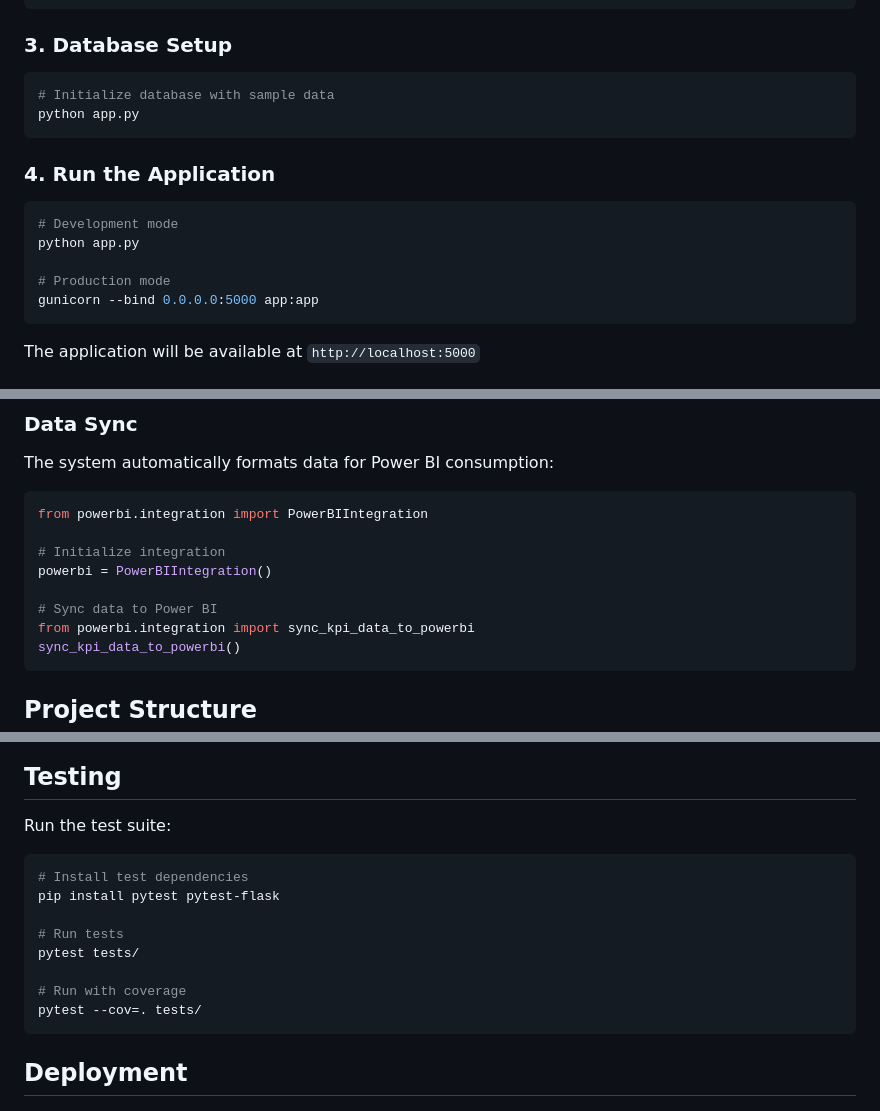
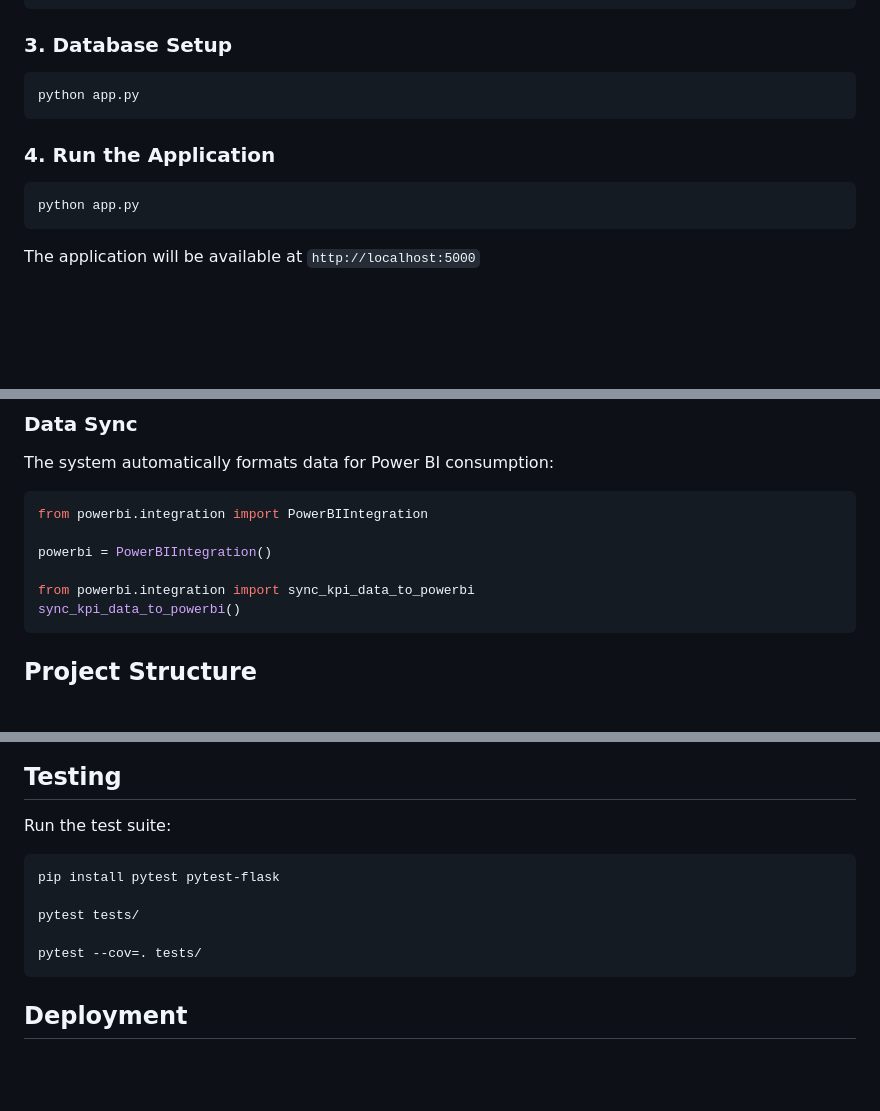
Before and after one commit to Mayur047/Enterprise-KPI-Monitoring-System, a Markdown page: README.md, 3 parts joined by grey strips. GitHub-like rendering; blank space fills up the shorter version.

````diff
--- a/README.md
+++ b/README.md
@@ -56,18 +56,13 @@ POWERBI_WORKSPACE_ID=your-workspace-id
 ### 3. Database Setup
 
 ```bash
-# Initialize database with sample data
 python app.py
 ```
 
 ### 4. Run the Application
 
 ```bash
-# Development mode
 python app.py
-
-# Production mode
-gunicorn --bind 0.0.0.0:5000 app:app
 ```
 
 The application will be available at `http://localhost:5000`
@@ -149,10 +144,8 @@ The system automatically formats data for Power BI consumption:
 ```python
 from powerbi.integration import PowerBIIntegration
 
-# Initialize integration
 powerbi = PowerBIIntegration()
 
-# Sync data to Power BI
 from powerbi.integration import sync_kpi_data_to_powerbi
 sync_kpi_data_to_powerbi()
 ```
@@ -222,13 +215,10 @@ enterprise-kpi-system/
 Run the test suite:
 
 ```bash
-# Install test dependencies
 pip install pytest pytest-flask
 
-# Run tests
 pytest tests/
 
-# Run with coverage
 pytest --cov=. tests/
 ```
 
````
